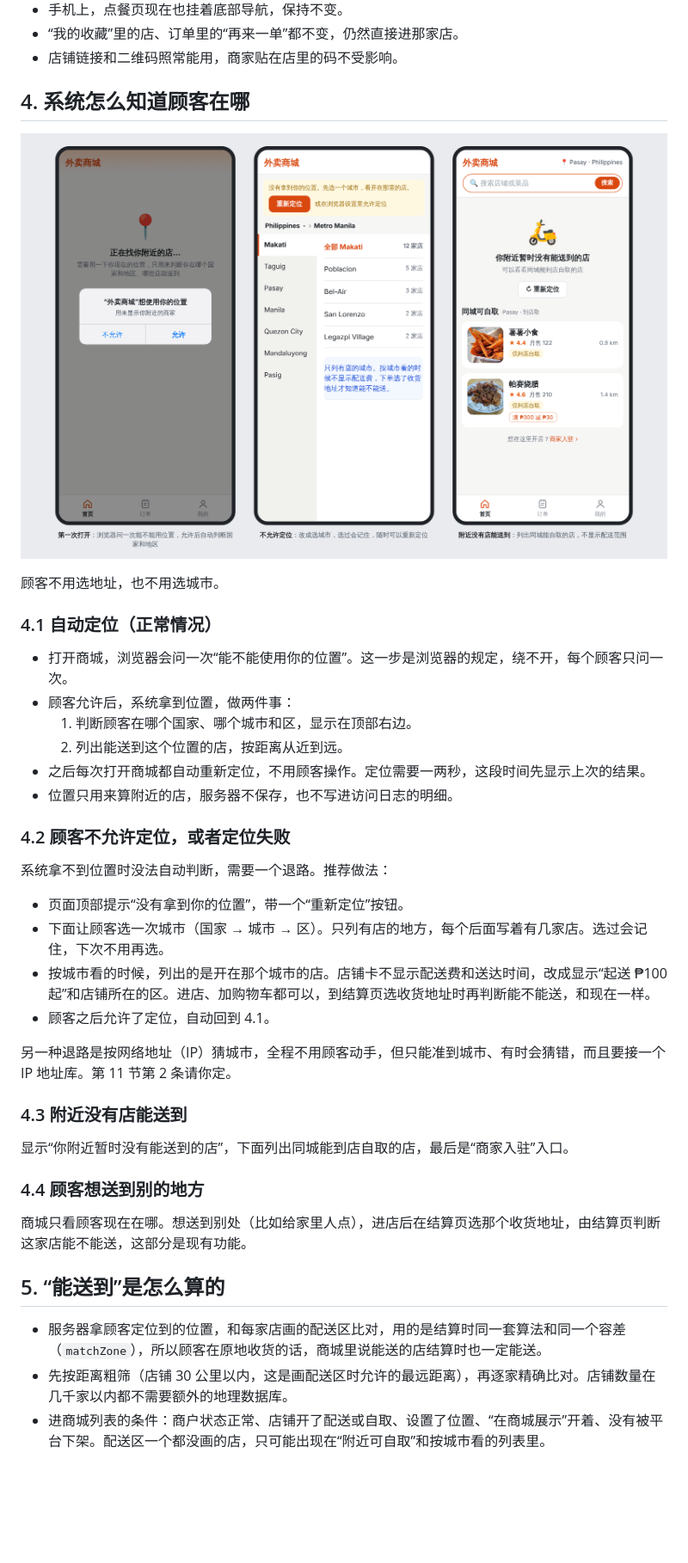
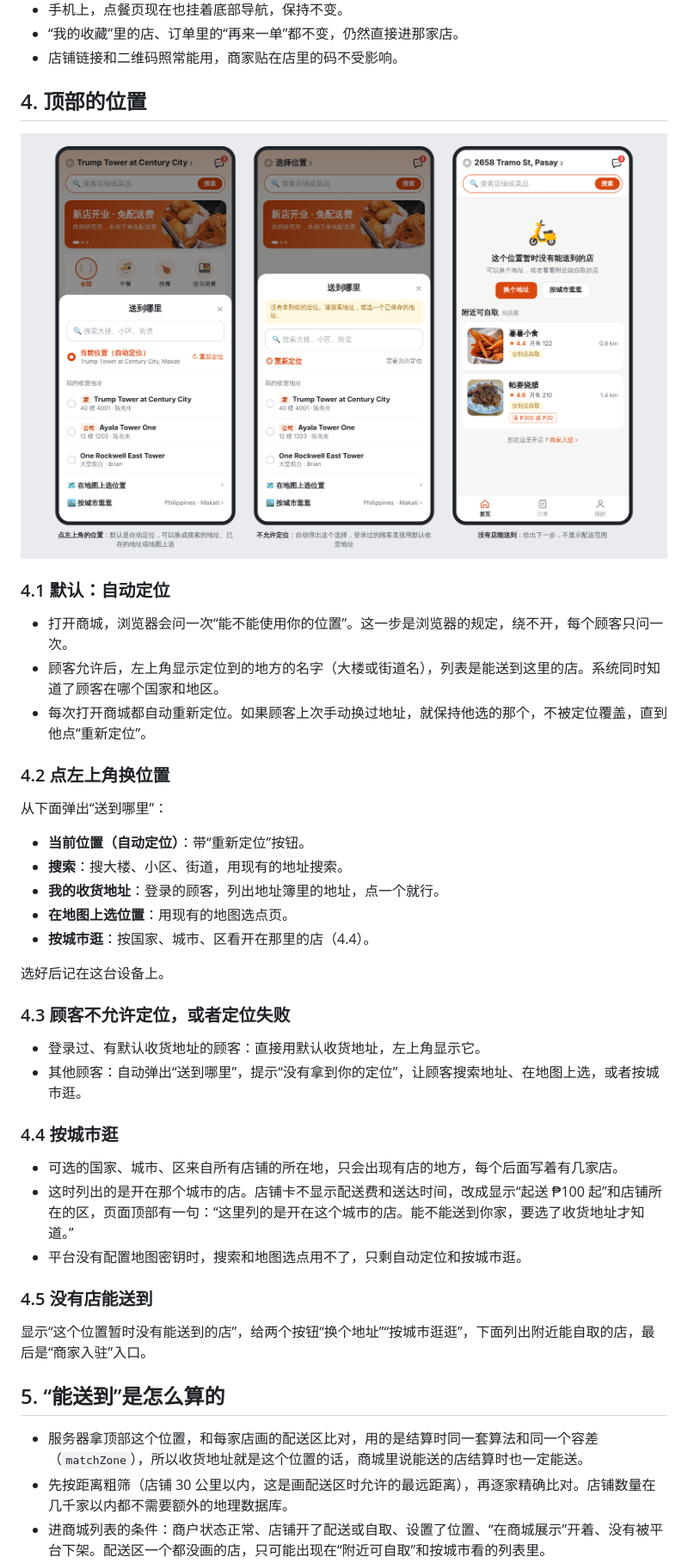
Before and after one commit to brianabc121/waimai, a Markdown page: docs/MALL_DESIGN.md, the part around one of its changes. Shown at 86% size. Drawn GitHub-style; pictures changed too: docs/mall-screens/02-location.png; blank space fills up the shorter version.

```diff
--- a/docs/MALL_DESIGN.md
+++ b/docs/MALL_DESIGN.md
@@ -71,5 +71,5 @@ v0.2 改动：按 brian 的要求，顶部不再让顾客设置地址。进入
 - “我的收藏”里的店、订单里的“再来一单”都不变，仍然直接进那家店。
 - 店铺链接和二维码照常能用，商家贴在店里的码不受影响。
 
-## 4. 系统怎么知道顾客在哪
+## 4. 顶部的位置
 
@@ -77,37 +77,40 @@ v0.2 改动：按 brian 的要求，顶部不再让顾客设置地址。进入
 
-顾客不用选地址，也不用选城市。
-
-### 4.1 自动定位（正常情况）
+### 4.1 默认：自动定位
 
 - 打开商城，浏览器会问一次“能不能使用你的位置”。这一步是浏览器的规定，绕不开，每个顾客只问一次。
-- 顾客允许后，系统拿到位置，做两件事：
-  1. 判断顾客在哪个国家、哪个城市和区，显示在顶部右边。
-  2. 列出能送到这个位置的店，按距离从近到远。
-- 之后每次打开商城都自动重新定位，不用顾客操作。定位需要一两秒，这段时间先显示上次的结果。
-- 位置只用来算附近的店，服务器不保存，也不写进访问日志的明细。
+- 顾客允许后，左上角显示定位到的地方的名字（大楼或街道名），列表是能送到这里的店。系统同时知道了顾客在哪个国家和地区。
+- 每次打开商城都自动重新定位。如果顾客上次手动换过地址，就保持他选的那个，不被定位覆盖，直到他点“重新定位”。
 
-### 4.2 顾客不允许定位，或者定位失败
+### 4.2 点左上角换位置
 
-系统拿不到位置时没法自动判断，需要一个退路。推荐做法：
+从下面弹出“送到哪里”：
 
-- 页面顶部提示“没有拿到你的位置”，带一个“重新定位”按钮。
-- 下面让顾客选一次城市（国家 → 城市 → 区）。只列有店的地方，每个后面写着有几家店。选过会记住，下次不用再选。
-- 按城市看的时候，列出的是开在那个城市的店。店铺卡不显示配送费和送达时间，改成显示“起送 ₱100 起”和店铺所在的区。进店、加购物车都可以，到结算页选收货地址时再判断能不能送，和现在一样。
-- 顾客之后允许了定位，自动回到 4.1。
+- **当前位置（自动定位）**：带“重新定位”按钮。
+- **搜索**：搜大楼、小区、街道，用现有的地址搜索。
+- **我的收货地址**：登录的顾客，列出地址簿里的地址，点一个就行。
+- **在地图上选位置**：用现有的地图选点页。
+- **按城市逛**：按国家、城市、区看开在那里的店（4.4）。
 
-另一种退路是按网络地址（IP）猜城市，全程不用顾客动手，但只能准到城市、有时会猜错，而且要接一个 IP 地址库。第 11 节第 2 条请你定。
+选好后记在这台设备上。
 
-### 4.3 附近没有店能送到
+### 4.3 顾客不允许定位，或者定位失败
 
-显示“你附近暂时没有能送到的店”，下面列出同城能到店自取的店，最后是“商家入驻”入口。
+- 登录过、有默认收货地址的顾客：直接用默认收货地址，左上角显示它。
+- 其他顾客：自动弹出“送到哪里”，提示“没有拿到你的定位”，让顾客搜索地址、在地图上选，或者按城市逛。
 
-### 4.4 顾客想送到别的地方
+### 4.4 按城市逛
 
-商城只看顾客现在在哪。想送到别处（比如给家里人点），进店后在结算页选那个收货地址，由结算页判断这家店能不能送，这部分是现有功能。
+- 可选的国家、城市、区来自所有店铺的所在地，只会出现有店的地方，每个后面写着有几家店。
+- 这时列出的是开在那个城市的店。店铺卡不显示配送费和送达时间，改成显示“起送 ₱100 起”和店铺所在的区，页面顶部有一句：“这里列的是开在这个城市的店。能不能送到你家，要选了收货地址才知道。”
+- 平台没有配置地图密钥时，搜索和地图选点用不了，只剩自动定位和按城市逛。
+
+### 4.5 没有店能送到
+
+显示“这个位置暂时没有能送到的店”，给两个按钮“换个地址”“按城市逛逛”，下面列出附近能自取的店，最后是“商家入驻”入口。
 
 ## 5. “能送到”是怎么算的
 
-- 服务器拿顾客定位到的位置，和每家店画的配送区比对，用的是结算时同一套算法和同一个容差（`matchZone`），所以顾客在原地收货的话，商城里说能送的店结算时也一定能送。
+- 服务器拿顶部这个位置，和每家店画的配送区比对，用的是结算时同一套算法和同一个容差（`matchZone`），所以收货地址就是这个位置的话，商城里说能送的店结算时也一定能送。
 - 先按距离粗筛（店铺 30 公里以内，这是画配送区时允许的最远距离），再逐家精确比对。店铺数量在几千家以内都不需要额外的地理数据库。
 - 进商城列表的条件：商户状态正常、店铺开了配送或自取、设置了位置、“在商城展示”开着、没有被平台下架。配送区一个都没画的店，只可能出现在“附近可自取”和按城市看的列表里。
 - 预计送达时间用配送区上填的时间。没填的不显示时间，只显示距离。
```
Also changed, not shown: other parts of docs/MALL_DESIGN.md (+22 -19 lines), 5 other files.
